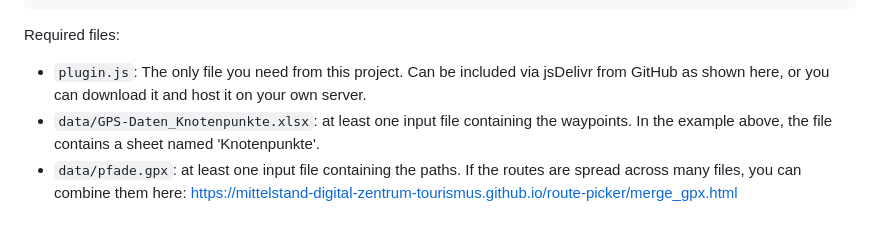
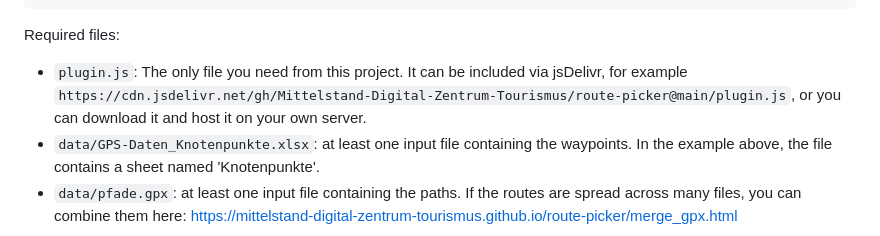
Before and after one commit to pwahs/route-picker, a Markdown page: README-en.md, the part around one of its changes. GitHub-like rendering.

```diff
--- a/README-en.md
+++ b/README-en.md
@@ -61,7 +61,7 @@ Solutions for this can be found here: https://www.ionos.de/digitalguide/hosting/
 
 Required files:
 
-- `plugin.js`: The only file you need from this project. Can be included via jsDelivr from GitHub as shown here, or you can download it and host it on your own server.
+- `plugin.js`: The only file you need from this project. It can be included via jsDelivr, for example `https://cdn.jsdelivr.net/gh/Mittelstand-Digital-Zentrum-Tourismus/route-picker@main/plugin.js`, or you can download it and host it on your own server.
 - `data/GPS-Daten_Knotenpunkte.xlsx`: at least one input file containing the waypoints. In the example above, the file contains a sheet named 'Knotenpunkte'.
 - `data/pfade.gpx`: at least one input file containing the paths. If the routes are spread across many files, you can combine them here:
 https://mittelstand-digital-zentrum-tourismus.github.io/route-picker/merge_gpx.html
```
Also changed, not shown: other parts of README-en.md (+1 -1 lines), README.md (+2 -2 lines).
